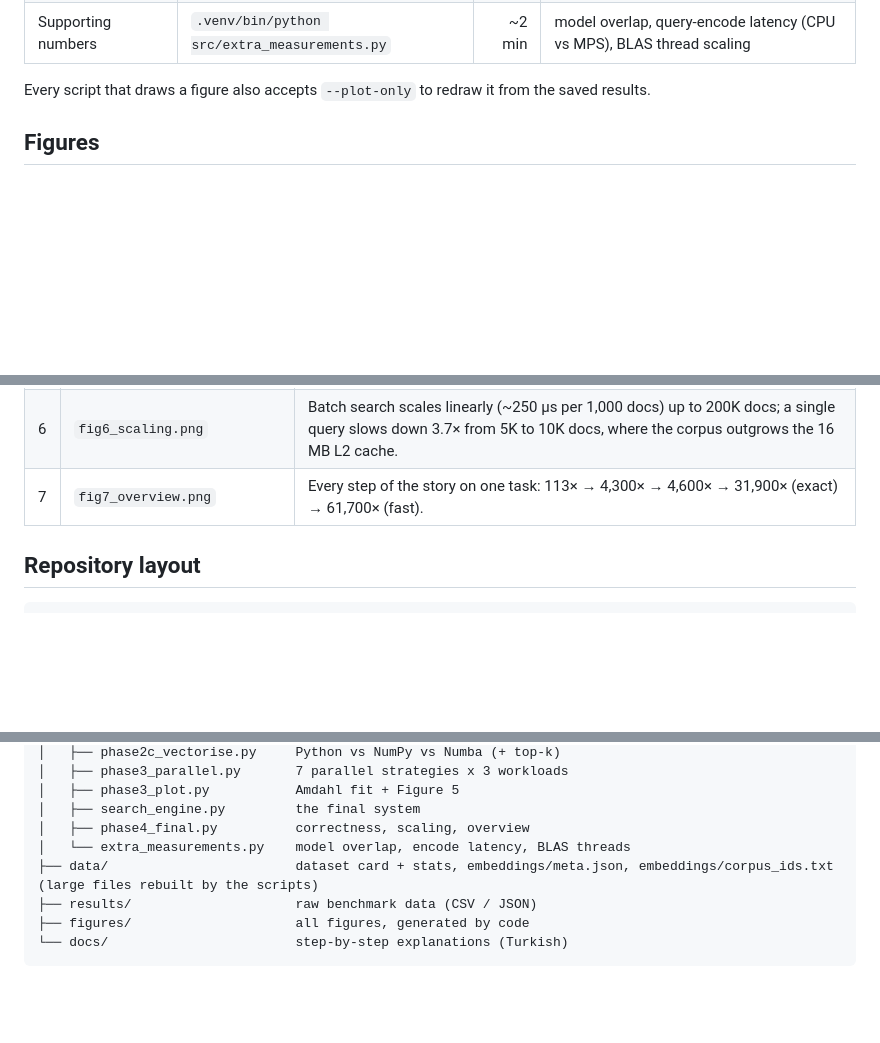
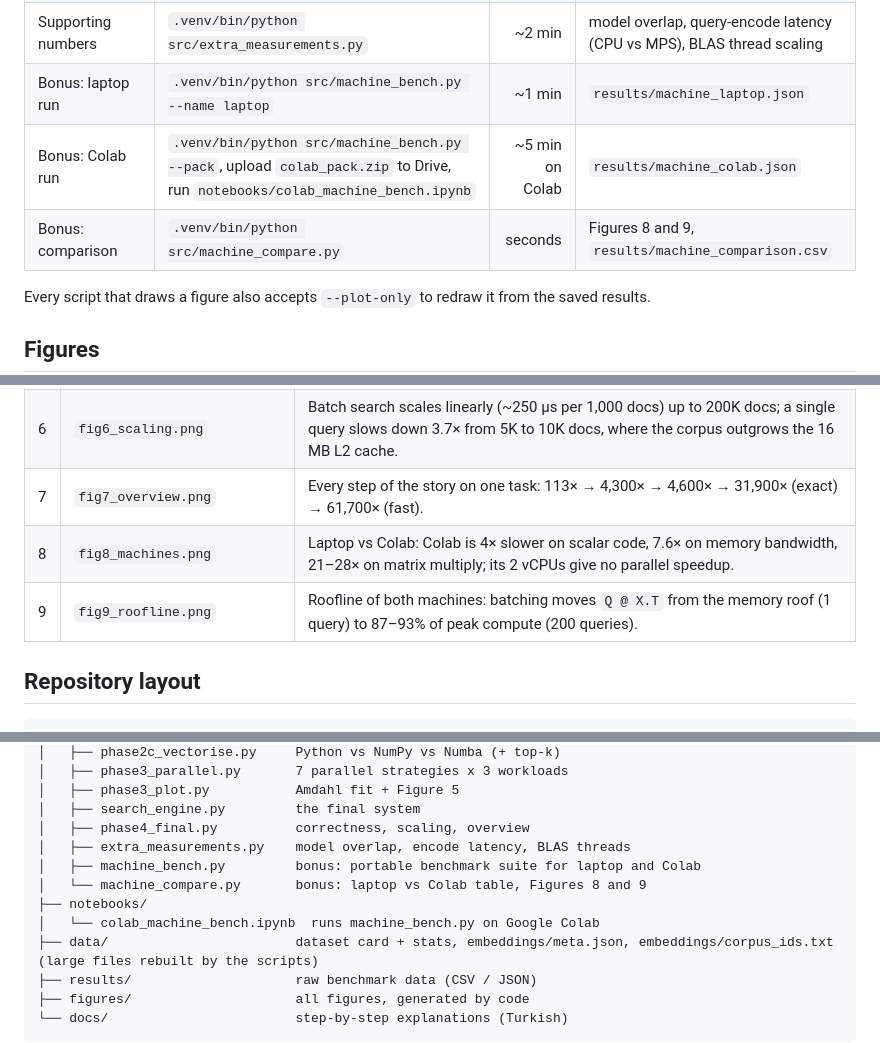
Before and after one commit to MertcanKarabas/hpp-project-1, a Markdown page: README.md, 3 parts joined by grey strips. Drawn GitHub-style; blank space fills up the shorter version.

```diff
--- a/README.md
+++ b/README.md
@@ -52,6 +82,9 @@ All benchmarks use warmup runs and ≥ 5 timed runs (median), enforced by `src/b
 | 3 Parallelism | `.venv/bin/python src/phase3_parallel.py --all` | ~15 min | Figure 5 (87 configurations) |
 | 4 Final system | `.venv/bin/python src/phase4_final.py` | ~4 min | Figures 6 and 7 |
 | Supporting numbers | `.venv/bin/python src/extra_measurements.py` | ~2 min | model overlap, query-encode latency (CPU vs MPS), BLAS thread scaling |
+| Bonus: laptop run | `.venv/bin/python src/machine_bench.py --name laptop` | ~1 min | `results/machine_laptop.json` |
+| Bonus: Colab run | `.venv/bin/python src/machine_bench.py --pack`, upload `colab_pack.zip` to Drive, run `notebooks/colab_machine_bench.ipynb` | ~5 min on Colab | `results/machine_colab.json` |
+| Bonus: comparison | `.venv/bin/python src/machine_compare.py` | seconds | Figures 8 and 9, `results/machine_comparison.csv` |
 
 Every script that draws a figure also accepts `--plot-only` to redraw it from the saved results.
 
@@ -66,6 +99,8 @@ Every script that draws a figure also accepts `--plot-only` to redraw it from th
 | 5 | `fig5_parallel.png` | CPU-bound search scales 4.5× on 10 asymmetric cores; threads give 1.0× on pure Python (GIL); no explicit parallelism beats a single BLAS call on the matrix unit. |
 | 6 | `fig6_scaling.png` | Batch search scales linearly (~250 µs per 1,000 docs) up to 200K docs; a single query slows down 3.7× from 5K to 10K docs, where the corpus outgrows the 16 MB L2 cache. |
 | 7 | `fig7_overview.png` | Every step of the story on one task: 113× → 4,300× → 4,600× → 31,900× (exact) → 61,700× (fast). |
+| 8 | `fig8_machines.png` | Laptop vs Colab: Colab is 4× slower on scalar code, 7.6× on memory bandwidth, 21–28× on matrix multiply; its 2 vCPUs give no parallel speedup. |
+| 9 | `fig9_roofline.png` | Roofline of both machines: batching moves `Q @ X.T` from the memory roof (1 query) to 87–93% of peak compute (200 queries). |
 
 ## Repository layout
 
@@ -88,7 +123,11 @@ Every script that draws a figure also accepts `--plot-only` to redraw it from th
 │   ├── phase3_plot.py           Amdahl fit + Figure 5
 │   ├── search_engine.py         the final system
 │   ├── phase4_final.py          correctness, scaling, overview
-│   └── extra_measurements.py    model overlap, encode latency, BLAS threads
+│   ├── extra_measurements.py    model overlap, encode latency, BLAS threads
+│   ├── machine_bench.py         bonus: portable benchmark suite for laptop and Colab
+│   └── machine_compare.py       bonus: laptop vs Colab table, Figures 8 and 9
+├── notebooks/
+│   └── colab_machine_bench.ipynb  runs machine_bench.py on Google Colab
 ├── data/                        dataset card + stats, embeddings/meta.json, embeddings/corpus_ids.txt (large files rebuilt by the scripts)
 ├── results/                     raw benchmark data (CSV / JSON)
 ├── figures/                     all figures, generated by code
```
Also changed, not shown: other parts of README.md (+31 -0 lines), docs/08_bonus_colab_roofline.md (added, +304 -0 lines), figures/fig8_machines.png (added), figures/fig9_roofline.png (added), 7 other files.
